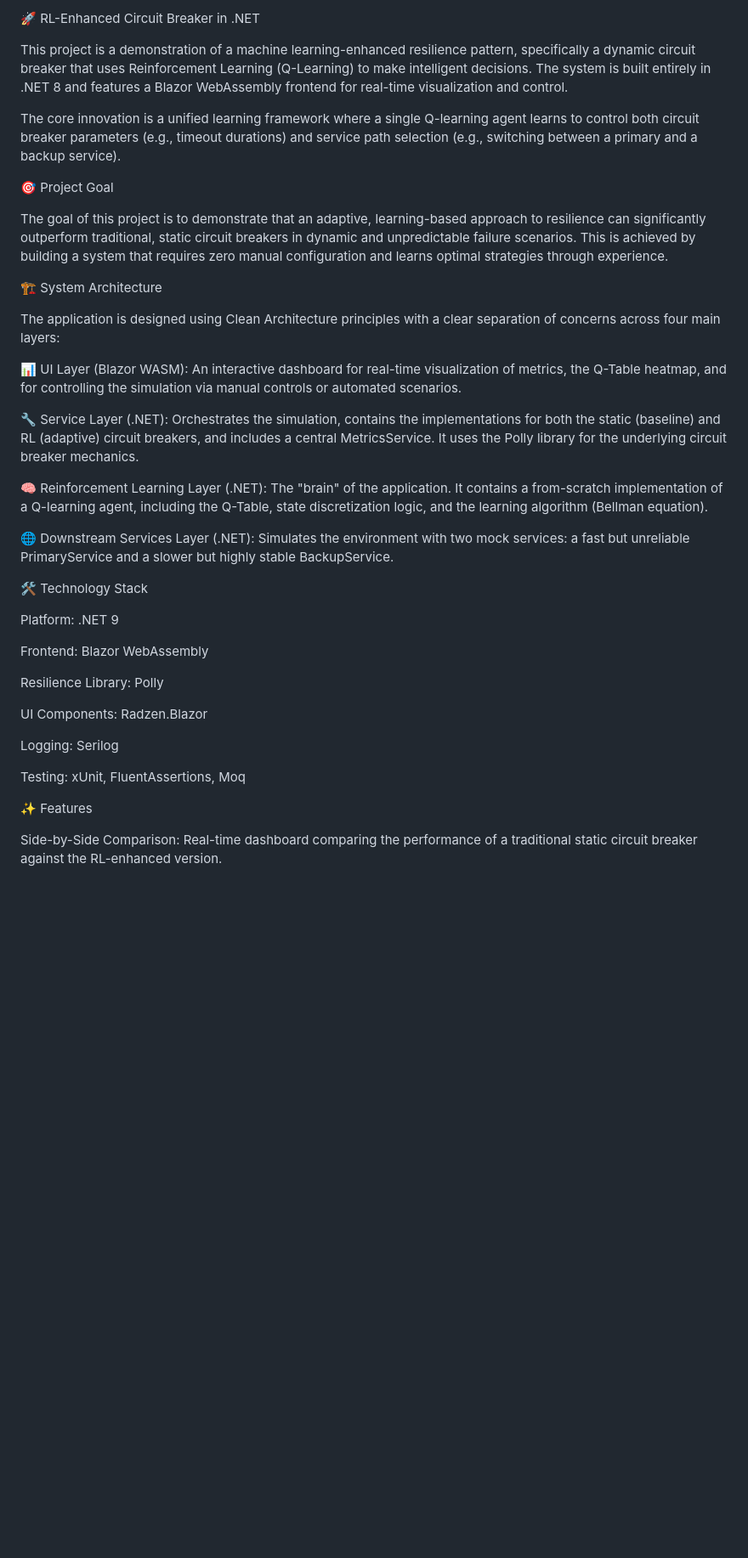
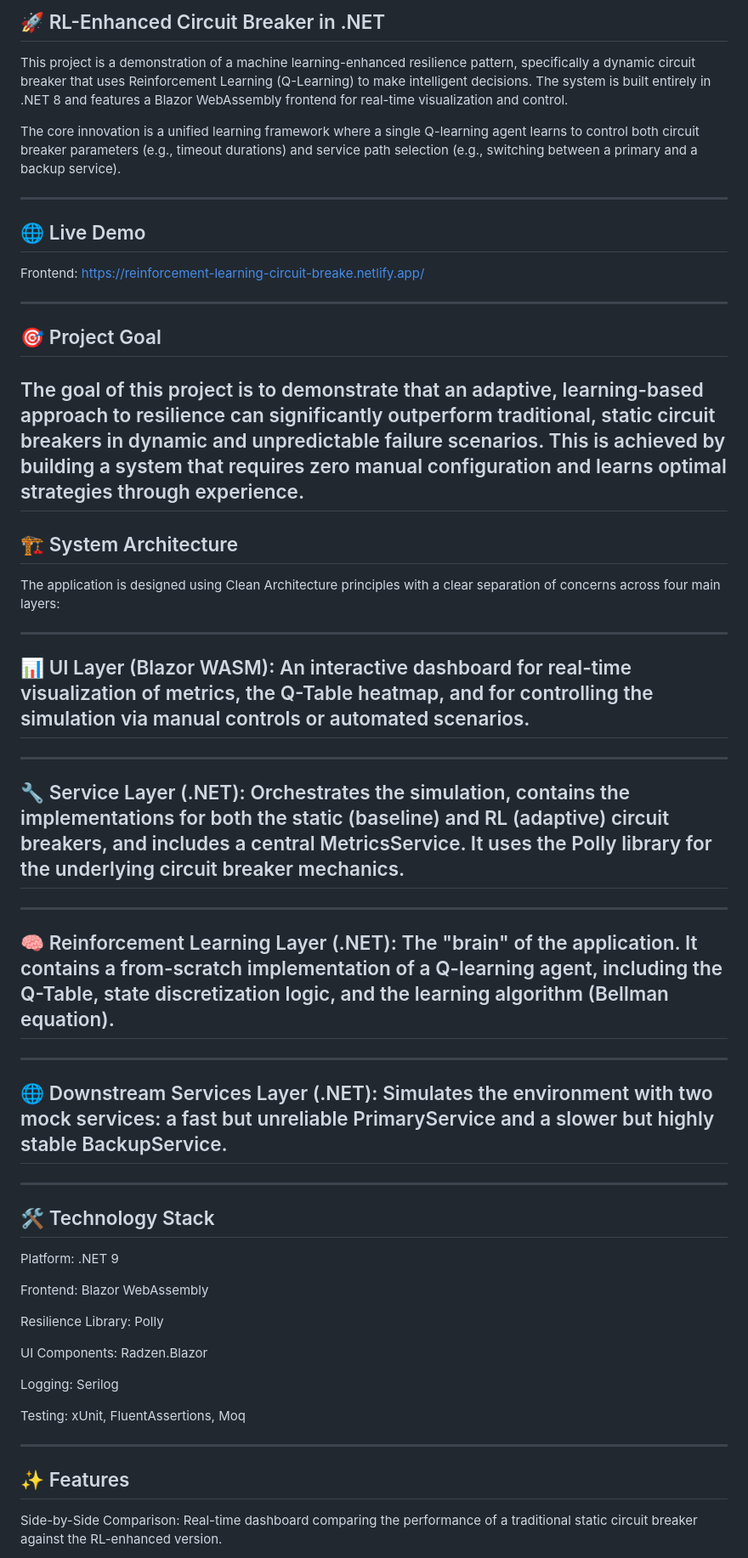
Before and after one commit to ChinmayLokare/Reinforcement-Learning-Circuit-Breaker, a Markdown page: README.md, the part around one of its changes. Shown at 85% size. GitHub-like rendering; blank space fills up the shorter version.

```diff
--- a/README.md
+++ b/README.md
@@ -1,26 +1,41 @@
-🚀 RL-Enhanced Circuit Breaker in .NET
+## 🚀 RL-Enhanced Circuit Breaker in .NET
 
 This project is a demonstration of a machine learning-enhanced resilience pattern, specifically a dynamic circuit breaker that uses Reinforcement Learning (Q-Learning) to make intelligent decisions. The system is built entirely in .NET 8 and features a Blazor WebAssembly frontend for real-time visualization and control.
 
 The core innovation is a unified learning framework where a single Q-learning agent learns to control both circuit breaker parameters (e.g., timeout durations) and service path selection (e.g., switching between a primary and a backup service).
 
-🎯 Project Goal
+---
+## 🌐 Live Demo
+Frontend: https://reinforcement-learning-circuit-breake.netlify.app/
+
+
+---
+
+
+## 🎯 Project Goal
 
 The goal of this project is to demonstrate that an adaptive, learning-based approach to resilience can significantly outperform traditional, static circuit breakers in dynamic and unpredictable failure scenarios. This is achieved by building a system that requires zero manual configuration and learns optimal strategies through experience.
+---
 
-🏗️ System Architecture
+## 🏗️ System Architecture
 
 The application is designed using Clean Architecture principles with a clear separation of concerns across four main layers:
 
-📊 UI Layer (Blazor WASM): An interactive dashboard for real-time visualization of metrics, the Q-Table heatmap, and for controlling the simulation via manual controls or automated scenarios.
+---
+## 📊 UI Layer (Blazor WASM): An interactive dashboard for real-time visualization of metrics, the Q-Table heatmap, and for controlling the simulation via manual controls or automated scenarios.
 
-🔧 Service Layer (.NET): Orchestrates the simulation, contains the implementations for both the static (baseline) and RL (adaptive) circuit breakers, and includes a central MetricsService. It uses the Polly library for the underlying circuit breaker mechanics.
+---
+## 🔧 Service Layer (.NET): Orchestrates the simulation, contains the implementations for both the static (baseline) and RL (adaptive) circuit breakers, and includes a central MetricsService. It uses the Polly library for the underlying circuit breaker mechanics.
 
-🧠 Reinforcement Learning Layer (.NET): The "brain" of the application. It contains a from-scratch implementation of a Q-learning agent, including the Q-Table, state discretization logic, and the learning algorithm (Bellman equation).
+---
 
-🌐 Downstream Services Layer (.NET): Simulates the environment with two mock services: a fast but unreliable PrimaryService and a slower but highly stable BackupService.
+## 🧠 Reinforcement Learning Layer (.NET): The "brain" of the application. It contains a from-scratch implementation of a Q-learning agent, including the Q-Table, state discretization logic, and the learning algorithm (Bellman equation).
 
-🛠️ Technology Stack
+---
+## 🌐 Downstream Services Layer (.NET): Simulates the environment with two mock services: a fast but unreliable PrimaryService and a slower but highly stable BackupService.
+
+---
+## 🛠️ Technology Stack
 
 Platform: .NET 9
 
@@ -34,7 +49,8 @@ Logging: Serilog
 
 Testing: xUnit, FluentAssertions, Moq
 
-✨ Features
+---
+## ✨ Features
 
 Side-by-Side Comparison: Real-time dashboard comparing the performance of a traditional static circuit breaker against the RL-enhanced version.
 
```
Also changed, not shown: other parts of README.md (+4 -2 lines).
